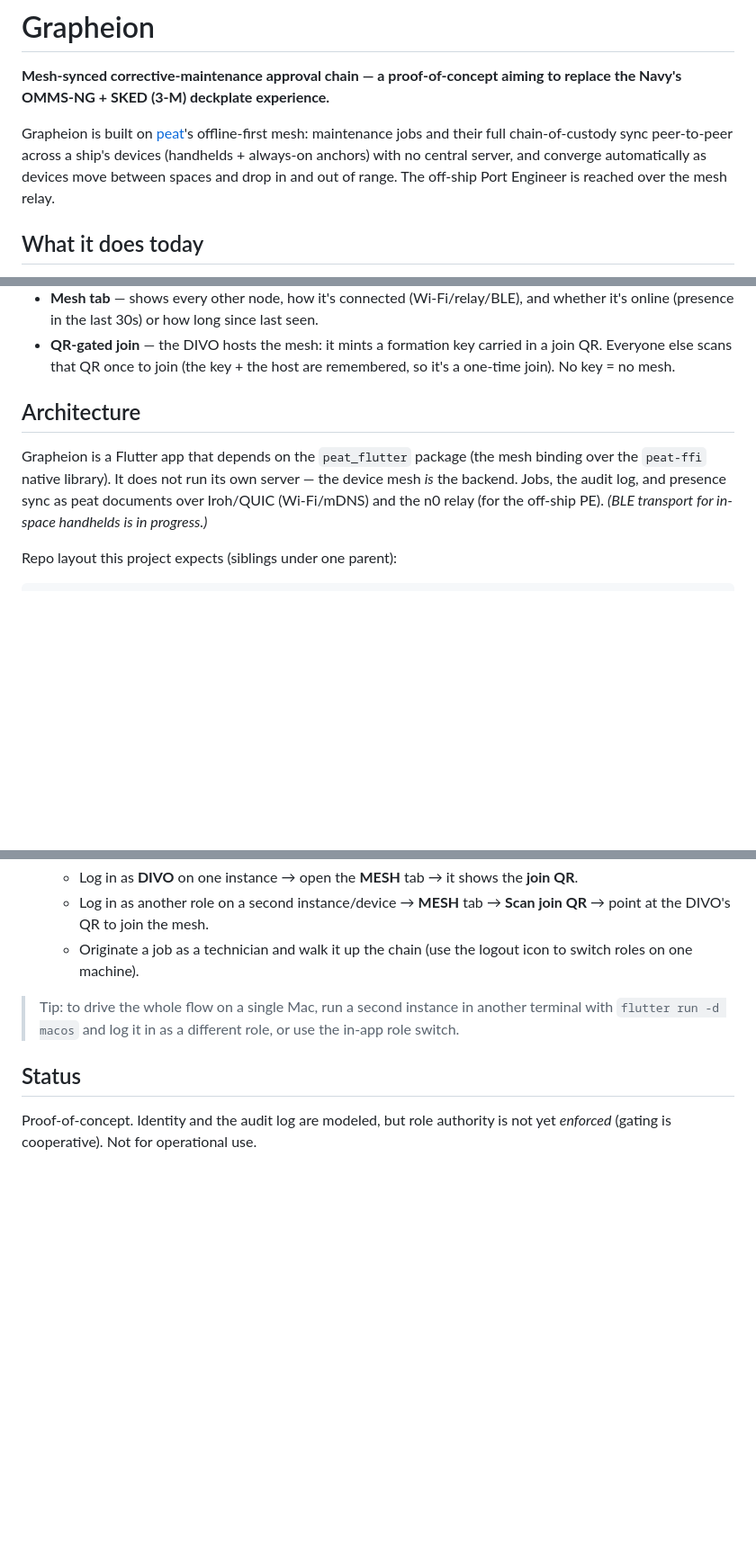
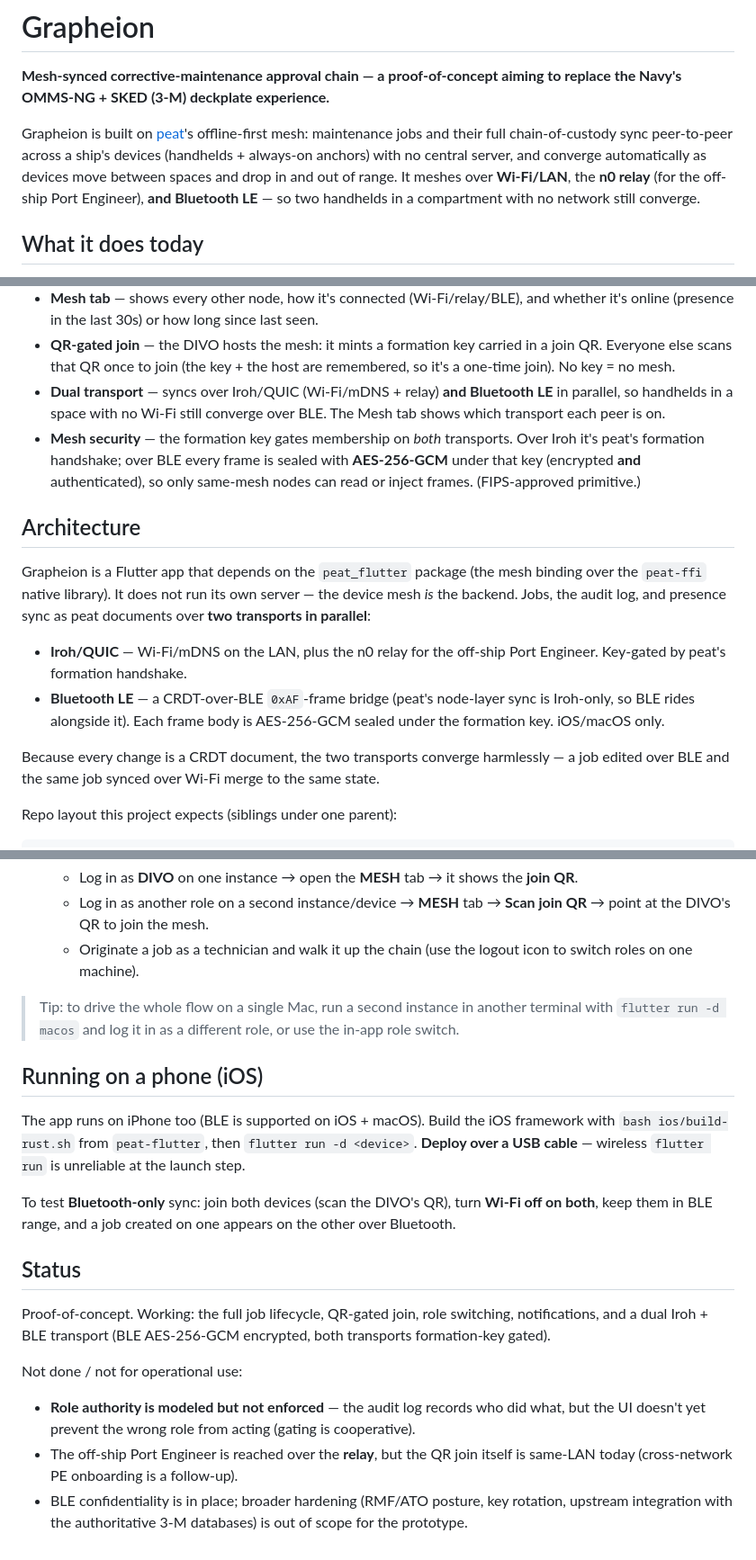
Before and after one commit to CPlummer35/grapheion, a Markdown page: README.md, 3 parts joined by grey strips. Shown at 90% size. Drawn GitHub-style; blank space fills up the shorter version.

Commit message:
docs: README — dual Iroh+BLE transport, AES-256-GCM, iOS notes
Reflects the work since the first draft: BLE transport is done (was "in
progress") — dual Iroh + Bluetooth LE, both formation-key gated, BLE frames
AES-256-GCM encrypted. Adds an iOS run note (wired deploy + the Wi-Fi-off BLE
test) and an honest Status section (lifecycle/join/transport done; role
authority not enforced, cross-network PE join + RMF hardening out of scope).

Co-Authored-By: Claude Opus 4.8 (1M context) <noreply@anthropic.com>

```diff
--- a/README.md
+++ b/README.md
@@ -7,8 +7,9 @@ Grapheion is built on [peat](https://github.com/defenseunicorns/peat)'s
 offline-first mesh: maintenance jobs and their full chain-of-custody sync
 peer-to-peer across a ship's devices (handhelds + always-on anchors) with no
 central server, and converge automatically as devices move between spaces and
-drop in and out of range. The off-ship Port Engineer is reached over the mesh
-relay.
+drop in and out of range. It meshes over **Wi-Fi/LAN**, the **n0 relay** (for
+the off-ship Port Engineer), **and Bluetooth LE** — so two handhelds in a
+compartment with no network still converge.
 
 ## What it does today
 
@@ -34,14 +35,30 @@ relay.
 - **QR-gated join** — the DIVO hosts the mesh: it mints a formation key carried
   in a join QR. Everyone else scans that QR once to join (the key + the host are
   remembered, so it's a one-time join). No key = no mesh.
+- **Dual transport** — syncs over Iroh/QUIC (Wi-Fi/mDNS + relay) **and Bluetooth
+  LE** in parallel, so handhelds in a space with no Wi-Fi still converge over
+  BLE. The Mesh tab shows which transport each peer is on.
+- **Mesh security** — the formation key gates membership on *both* transports.
+  Over Iroh it's peat's formation handshake; over BLE every frame is sealed with
+  **AES-256-GCM** under that key (encrypted **and** authenticated), so only
+  same-mesh nodes can read or inject frames. (FIPS-approved primitive.)
 
 ## Architecture
 
 Grapheion is a Flutter app that depends on the `peat_flutter` package (the mesh
 binding over the `peat-ffi` native library). It does not run its own server —
 the device mesh *is* the backend. Jobs, the audit log, and presence sync as peat
-documents over Iroh/QUIC (Wi-Fi/mDNS) and the n0 relay (for the off-ship PE).
-*(BLE transport for in-space handhelds is in progress.)*
+documents over **two transports in parallel**:
+
+- **Iroh/QUIC** — Wi-Fi/mDNS on the LAN, plus the n0 relay for the off-ship Port
+  Engineer. Key-gated by peat's formation handshake.
+- **Bluetooth LE** — a CRDT-over-BLE `0xAF`-frame bridge (peat's node-layer sync
+  is Iroh-only, so BLE rides alongside it). Each frame body is AES-256-GCM
+  sealed under the formation key. iOS/macOS only.
+
+Because every change is a CRDT document, the two transports converge harmlessly
+— a job edited over BLE and the same job synced over Wi-Fi merge to the same
+state.
 
 Repo layout this project expects (siblings under one parent):
 
@@ -101,7 +118,30 @@ code/
 > terminal with `flutter run -d macos` and log it in as a different role, or use
 > the in-app role switch.
 
+## Running on a phone (iOS)
+
+The app runs on iPhone too (BLE is supported on iOS + macOS). Build the iOS
+framework with `bash ios/build-rust.sh` from `peat-flutter`, then
+`flutter run -d <device>`. **Deploy over a USB cable** — wireless `flutter run`
+is unreliable at the launch step.
+
+To test **Bluetooth-only** sync: join both devices (scan the DIVO's QR), turn
+**Wi-Fi off on both**, keep them in BLE range, and a job created on one appears
+on the other over Bluetooth.
+
 ## Status
 
-Proof-of-concept. Identity and the audit log are modeled, but role authority is
-not yet *enforced* (gating is cooperative). Not for operational use.
+Proof-of-concept. Working: the full job lifecycle, QR-gated join, role
+switching, notifications, and a dual Iroh + BLE transport (BLE AES-256-GCM
+encrypted, both transports formation-key gated).
+
+Not done / not for operational use:
+
+- **Role authority is modeled but not enforced** — the audit log records who did
+  what, but the UI doesn't yet prevent the wrong role from acting (gating is
+  cooperative).
+- The off-ship Port Engineer is reached over the **relay**, but the QR join
+  itself is same-LAN today (cross-network PE onboarding is a follow-up).
+- BLE confidentiality is in place; broader hardening (RMF/ATO posture, key
+  rotation, upstream integration with the authoritative 3-M databases) is out of
+  scope for the prototype.
```
